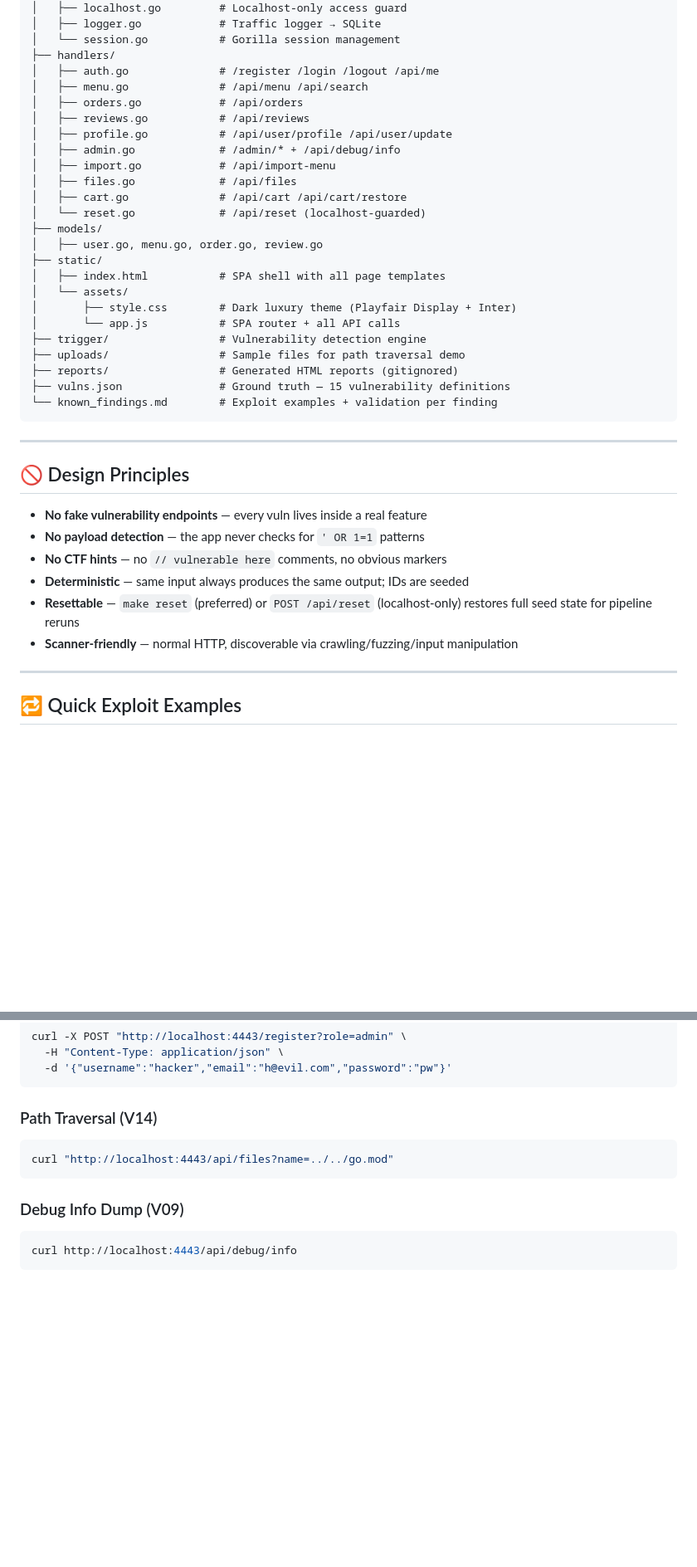
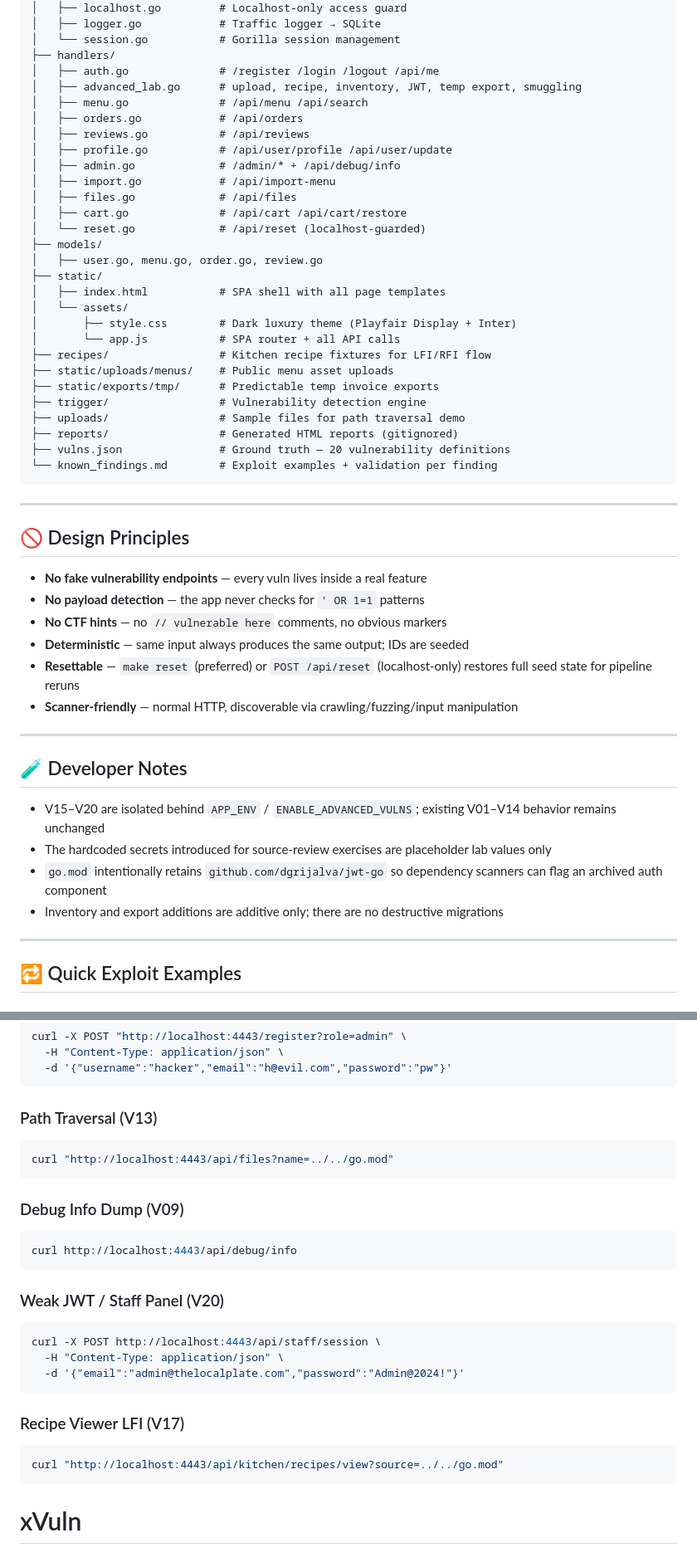
Before and after one commit to exrienz/xVuln, a Markdown page: README.md, 2 parts joined by grey strips. Shown at 83% size. Rendered like a GitHub page; blank space fills up the shorter version.

````diff
--- a/README.md
+++ b/README.md
@@ -346,6 +390,7 @@ xVulnv2/
 │   └── session.go           # Gorilla session management
 ├── handlers/
 │   ├── auth.go              # /register /login /logout /api/me
+│   ├── advanced_lab.go      # upload, recipe, inventory, JWT, temp export, smuggling
 │   ├── menu.go              # /api/menu /api/search
 │   ├── orders.go            # /api/orders
 │   ├── reviews.go           # /api/reviews
@@ -362,10 +407,13 @@ xVulnv2/
 │   └── assets/
 │       ├── style.css        # Dark luxury theme (Playfair Display + Inter)
 │       └── app.js           # SPA router + all API calls
+├── recipes/                 # Kitchen recipe fixtures for LFI/RFI flow
+├── static/uploads/menus/    # Public menu asset uploads
+├── static/exports/tmp/      # Predictable temp invoice exports
 ├── trigger/                 # Vulnerability detection engine
 ├── uploads/                 # Sample files for path traversal demo
 ├── reports/                 # Generated HTML reports (gitignored)
-├── vulns.json               # Ground truth — 15 vulnerability definitions
+├── vulns.json               # Ground truth — 20 vulnerability definitions
 └── known_findings.md        # Exploit examples + validation per finding
 ```
 
@@ -379,6 +427,15 @@ xVulnv2/
 - **Deterministic** — same input always produces the same output; IDs are seeded
 - **Resettable** — `make reset` (preferred) or `POST /api/reset` (localhost-only) restores full seed state for pipeline reruns
 - **Scanner-friendly** — normal HTTP, discoverable via crawling/fuzzing/input manipulation
+
+---
+
+## 🧪 Developer Notes
+
+- V15–V20 are isolated behind `APP_ENV` / `ENABLE_ADVANCED_VULNS`; existing V01–V14 behavior remains unchanged
+- The hardcoded secrets introduced for source-review exercises are placeholder lab values only
+- `go.mod` intentionally retains `github.com/dgrijalva/jwt-go` so dependency scanners can flag an archived auth component
+- Inventory and export additions are additive only; there are no destructive migrations
 
 ---
 
@@ -403,7 +460,7 @@ curl -X POST "http://localhost:4443/register?role=admin" \
   -d '{"username":"hacker","email":"h@evil.com","password":"pw"}'
 ```
 
-### Path Traversal (V14)
+### Path Traversal (V13)
 ```bash
 curl "http://localhost:4443/api/files?name=../../go.mod"
 ```
@@ -412,3 +469,16 @@ curl "http://localhost:4443/api/files?name=../../go.mod"
 ```bash
 curl http://localhost:4443/api/debug/info
 ```
+
+### Weak JWT / Staff Panel (V20)
+```bash
+curl -X POST http://localhost:4443/api/staff/session \
+  -H "Content-Type: application/json" \
+  -d '{"email":"admin@thelocalplate.com","password":"Admin@2024!"}'
+```
+
+### Recipe Viewer LFI (V17)
+```bash
+curl "http://localhost:4443/api/kitchen/recipes/view?source=../../go.mod"
+```
+# xVuln
````
Also changed, not shown: other parts of README.md (+58 -14 lines).
